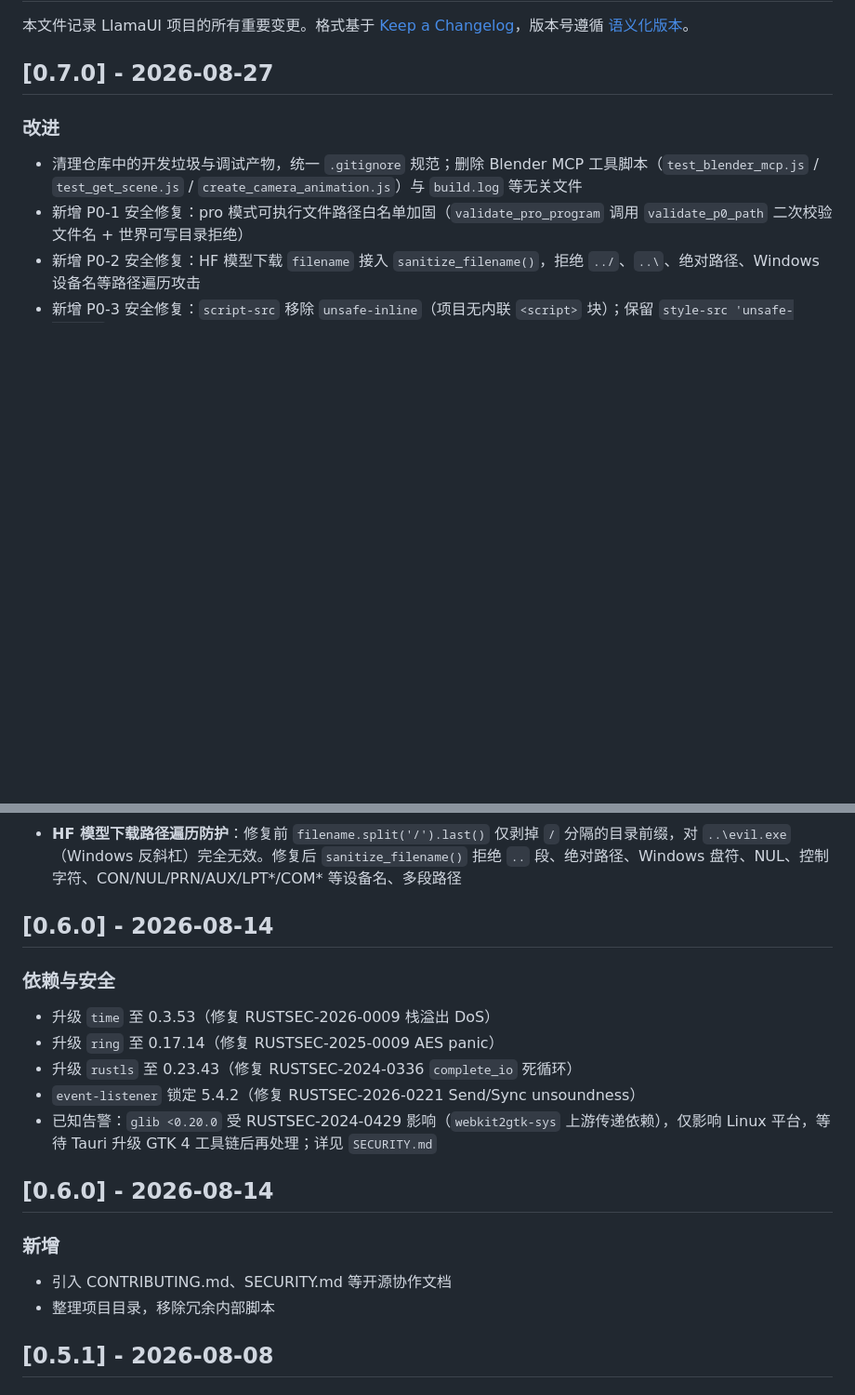
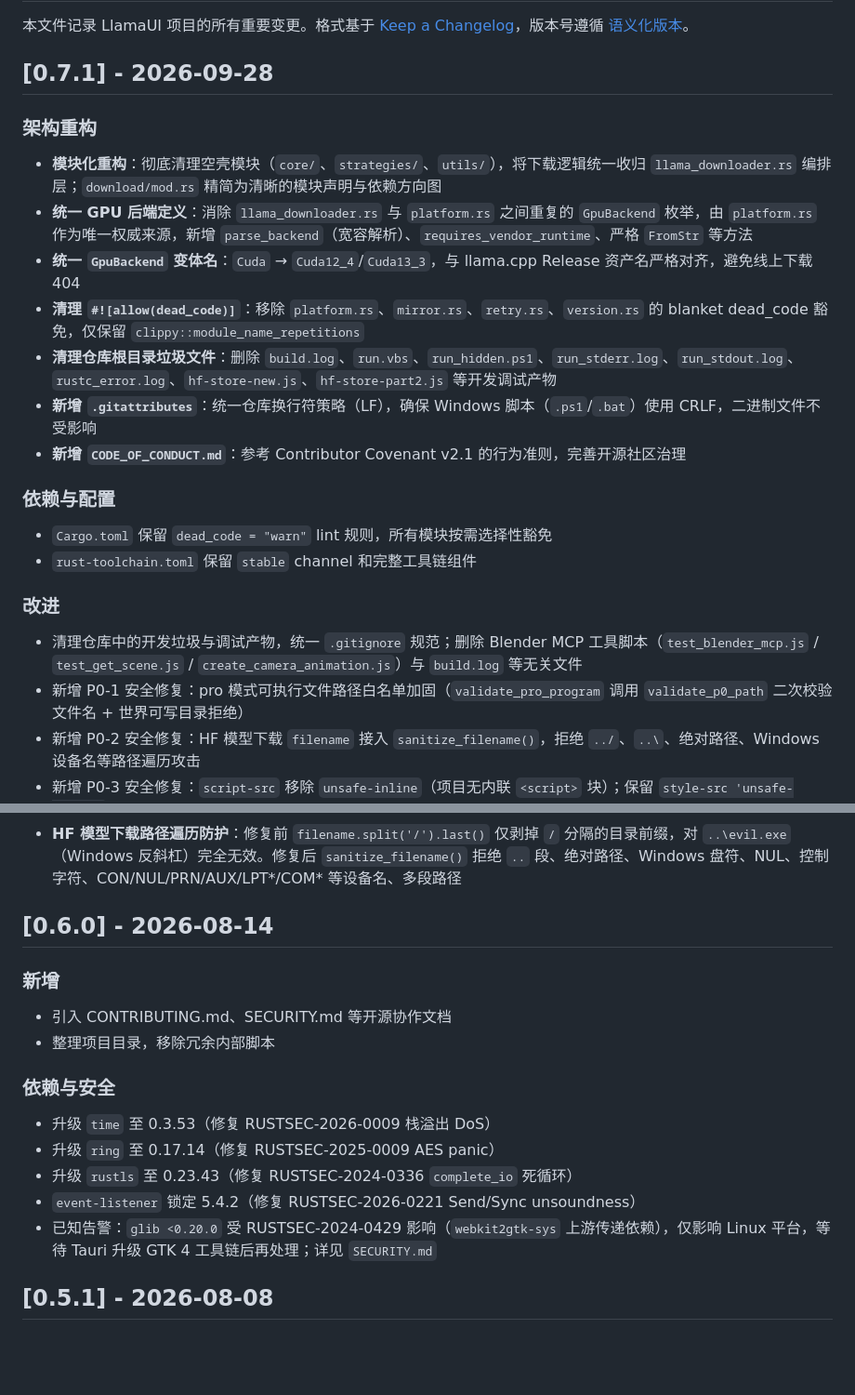
Before and after one commit to ZMH21306/LlamaUI, a Markdown page: CHANGELOG.md, 2 parts joined by grey strips. Shown at 93% size. Drawn GitHub-style; blank space fills up the shorter version.

Commit message:
docs: 更新CHANGELOG记录重构条目

```diff
--- a/CHANGELOG.md
+++ b/CHANGELOG.md
@@ -2,7 +2,20 @@
 
 本文件记录 LlamaUI 项目的所有重要变更。格式基于 [Keep a Changelog](https://keepachangelog.com/zh-CN/1.1.0/)，版本号遵循 [语义化版本](https://semver.org/lang/zh-CN/)。
 
-## [0.7.0] - 2026-08-27
+## [0.7.1] - 2026-09-28
+
+### 架构重构
+- **模块化重构**：彻底清理空壳模块（`core/`、`strategies/`、`utils/`），将下载逻辑统一收归 `llama_downloader.rs` 编排层；`download/mod.rs` 精简为清晰的模块声明与依赖方向图
+- **统一 GPU 后端定义**：消除 `llama_downloader.rs` 与 `platform.rs` 之间重复的 `GpuBackend` 枚举，由 `platform.rs` 作为唯一权威来源，新增 `parse_backend`（宽容解析）、`requires_vendor_runtime`、严格 `FromStr` 等方法
+- **统一 `GpuBackend` 变体名**：`Cuda` → `Cuda12_4`/`Cuda13_3`，与 llama.cpp Release 资产名严格对齐，避免线上下载 404
+- **清理 `#![allow(dead_code)]`**：移除 `platform.rs`、`mirror.rs`、`retry.rs`、`version.rs` 的 blanket dead_code 豁免，仅保留 `clippy::module_name_repetitions`
+- **清理仓库根目录垃圾文件**：删除 `build.log`、`run.vbs`、`run_hidden.ps1`、`run_stderr.log`、`run_stdout.log`、`rustc_error.log`、`hf-store-new.js`、`hf-store-part2.js` 等开发调试产物
+- **新增 `.gitattributes`**：统一仓库换行符策略（LF），确保 Windows 脚本（`.ps1`/`.bat`）使用 CRLF，二进制文件不受影响
+- **新增 `CODE_OF_CONDUCT.md`**：参考 Contributor Covenant v2.1 的行为准则，完善开源社区治理
+
+### 依赖与配置
+- `Cargo.toml` 保留 `dead_code = "warn"` lint 规则，所有模块按需选择性豁免
+- `rust-toolchain.toml` 保留 `stable` channel 和完整工具链组件
 
 ### 改进
 - 清理仓库中的开发垃圾与调试产物，统一 `.gitignore` 规范；删除 Blender MCP 工具脚本（`test_blender_mcp.js` / `test_get_scene.js` / `create_camera_animation.js`）与 `build.log` 等无关文件
@@ -29,18 +42,16 @@
 
 ## [0.6.0] - 2026-08-14
 
+### 新增
+- 引入 CONTRIBUTING.md、SECURITY.md 等开源协作文档
+- 整理项目目录，移除冗余内部脚本
+
 ### 依赖与安全
 - 升级 `time` 至 0.3.53（修复 RUSTSEC-2026-0009 栈溢出 DoS）
 - 升级 `ring` 至 0.17.14（修复 RUSTSEC-2025-0009 AES panic）
 - 升级 `rustls` 至 0.23.43（修复 RUSTSEC-2024-0336 `complete_io` 死循环）
 - `event-listener` 锁定 5.4.2（修复 RUSTSEC-2026-0221 Send/Sync unsoundness）
 - 已知告警：`glib <0.20.0` 受 RUSTSEC-2024-0429 影响（`webkit2gtk-sys` 上游传递依赖），仅影响 Linux 平台，等待 Tauri 升级 GTK 4 工具链后再处理；详见 `SECURITY.md`
-
-## [0.6.0] - 2026-08-14
-
-### 新增
-- 引入 CONTRIBUTING.md、SECURITY.md 等开源协作文档
-- 整理项目目录，移除冗余内部脚本
 
 ## [0.5.1] - 2026-08-08
 
```
